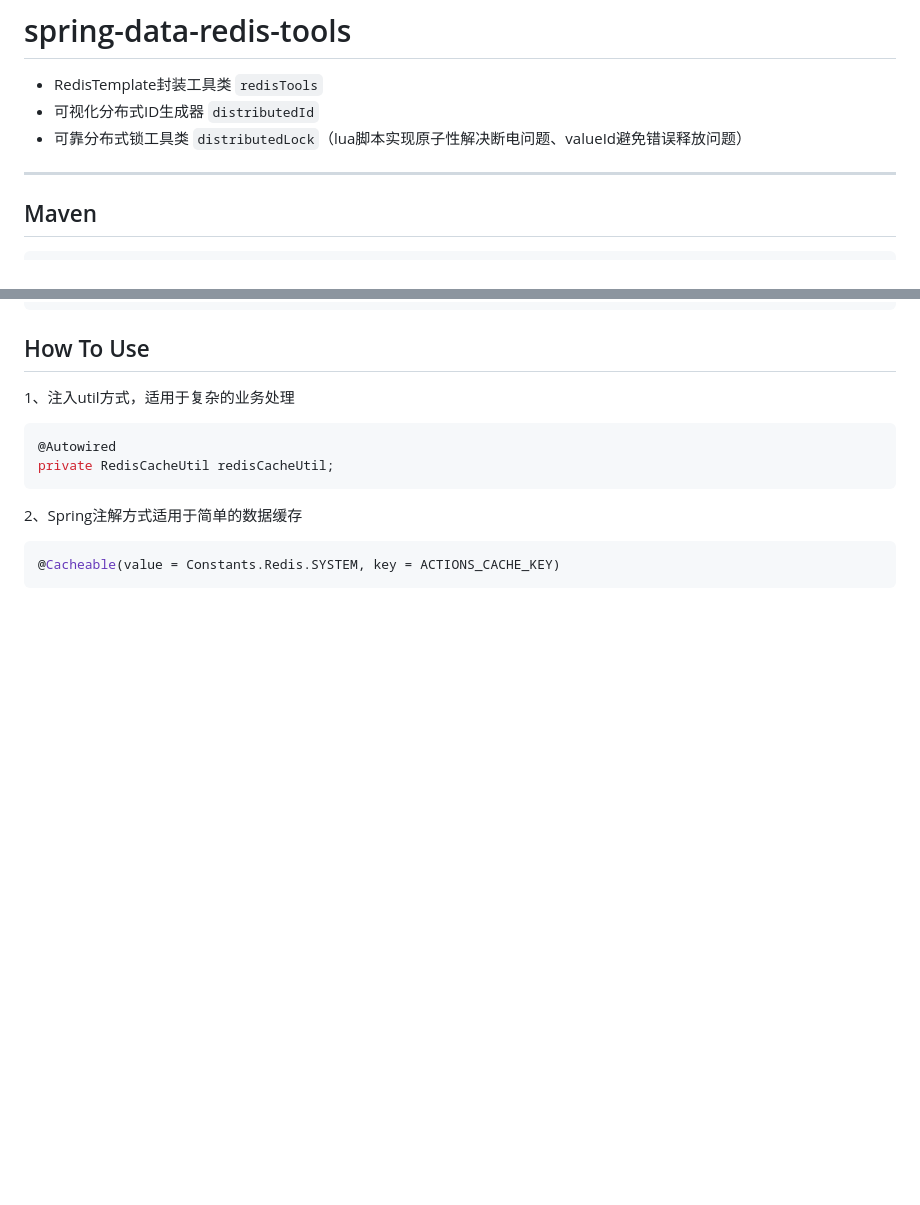
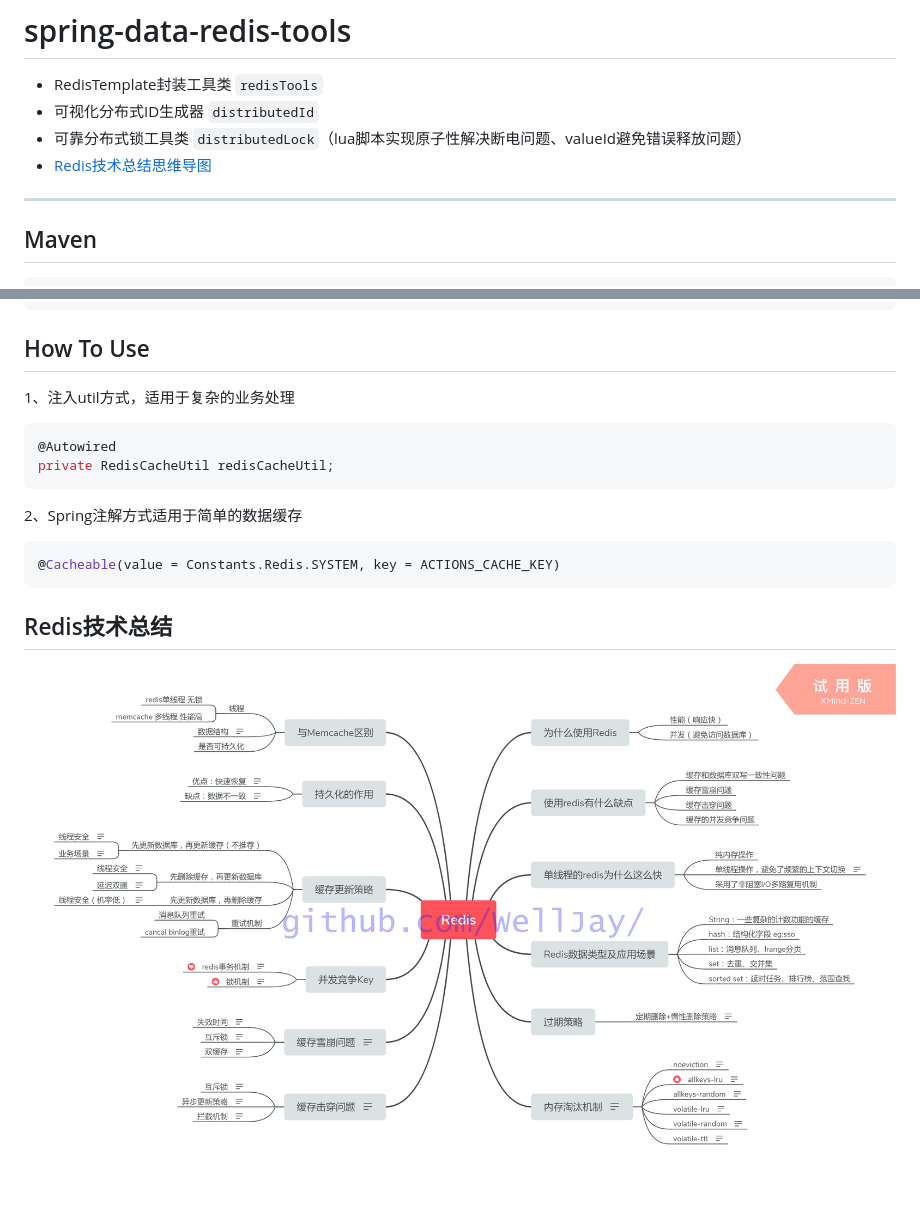
Before and after one commit to WellJay/spring-data-redis-tools, a Markdown page: README.md, 2 parts joined by grey strips. GitHub-like rendering; pictures changed too: Redis技术总结.png (added); blank space fills up the shorter version.

Commit message:
增加Redis技术总结思维导图

````diff
--- a/README.md
+++ b/README.md
@@ -2,6 +2,7 @@
 - RedisTemplate封装工具类 `redisTools`
 - 可视化分布式ID生成器 `distributedId`
 - 可靠分布式锁工具类 `distributedLock`（lua脚本实现原子性解决断电问题、valueId避免错误释放问题）
+- [Redis技术总结思维导图](#jump)
 ***
 ## Maven
 ```xml
@@ -101,3 +102,5 @@ private RedisCacheUtil redisCacheUtil;
 ```java
 @Cacheable(value = Constants.Redis.SYSTEM, key = ACTIONS_CACHE_KEY)
 ```
+## Redis技术总结<span id = "jump"></span>
+![](Redis技术总结.png)
````
